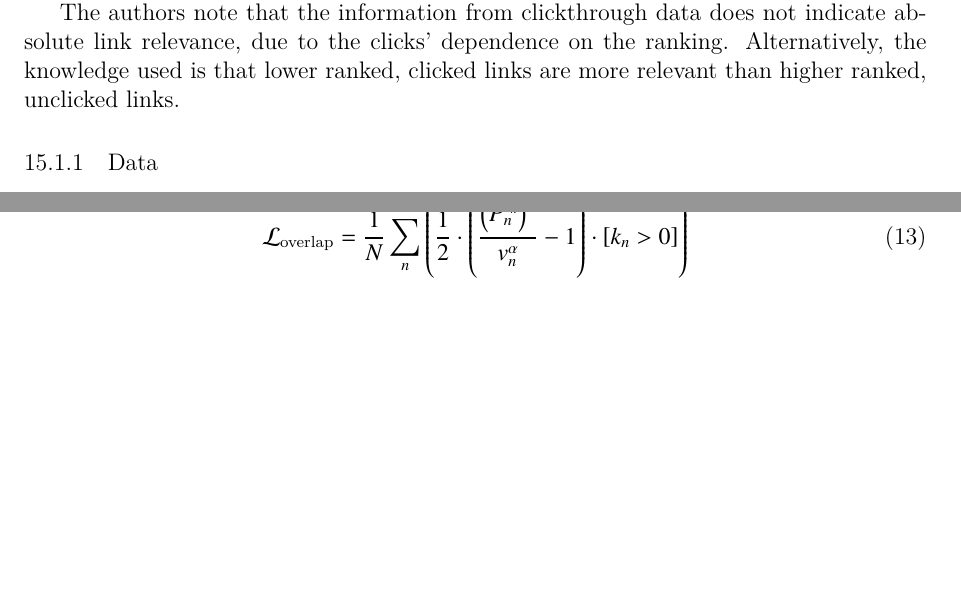
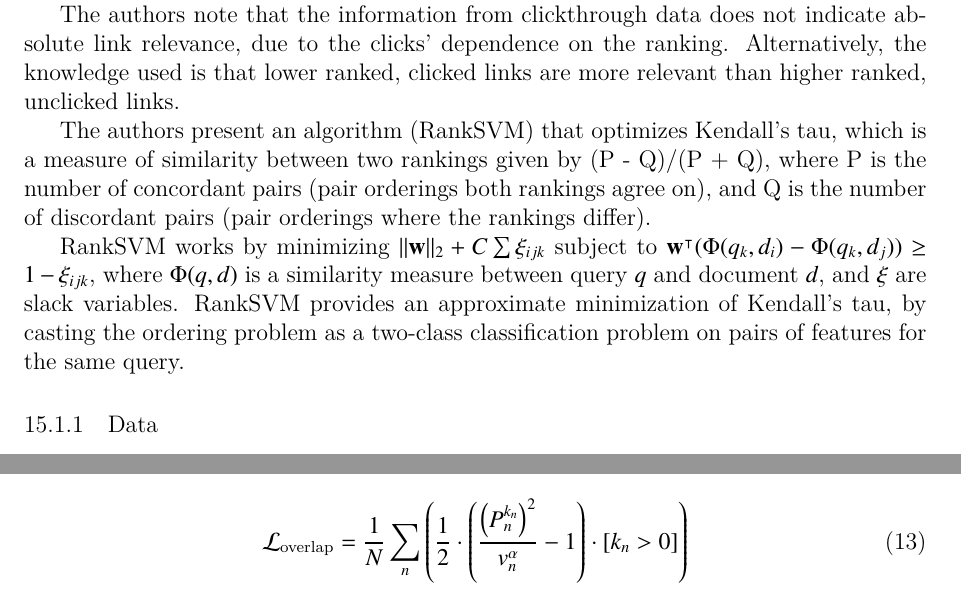
Before and after one commit to dukebw/ml-reading-notes-improved-system, a LaTeX document (ml-reading-notes.tex): two parts of pages 16 and 19 of 42, joined at a grey line, cut so that both start at the same text, the shorter picture padded with empty space. Compiled offline with XeLaTeX.

Commit message:
Definition of RankSVM.

```diff
--- a/ml-reading-notes.tex
+++ b/ml-reading-notes.tex
@@ -1088,6 +1088,19 @@ absolute link relevance, due to the clicks' dependence on the ranking.
 Alternatively, the knowledge used is that lower ranked, clicked links are more
 relevant than higher ranked, unclicked links.
 
+The authors present an algorithm (RankSVM) that optimizes Kendall's tau, which
+is a measure of similarity between two rankings given by (P - Q)/(P + Q), where
+P is the number of concordant pairs (pair orderings both rankings agree on),
+and Q is the number of discordant pairs (pair orderings where the rankings
+differ).
+
+RankSVM works by minimizing $\norm{\mathbf{w}}_2 + C\sum \xi_{ijk}$ subject to
+$\mathbf{w}^\intercal (\Phi(q_k, d_i) - \Phi(q_k, d_j)) \geq 1 - \xi_{ijk}$,
+where $\Phi(q, d)$ is a similarity measure between query~$q$ and document~$d$,
+and $\xi$ are slack variables. RankSVM provides an approximate minimization of
+Kendall's tau, by casting the ordering problem as a two-class classification
+problem on pairs of features for the same query.
+
 
 \subsubsection{Data}
 
```
